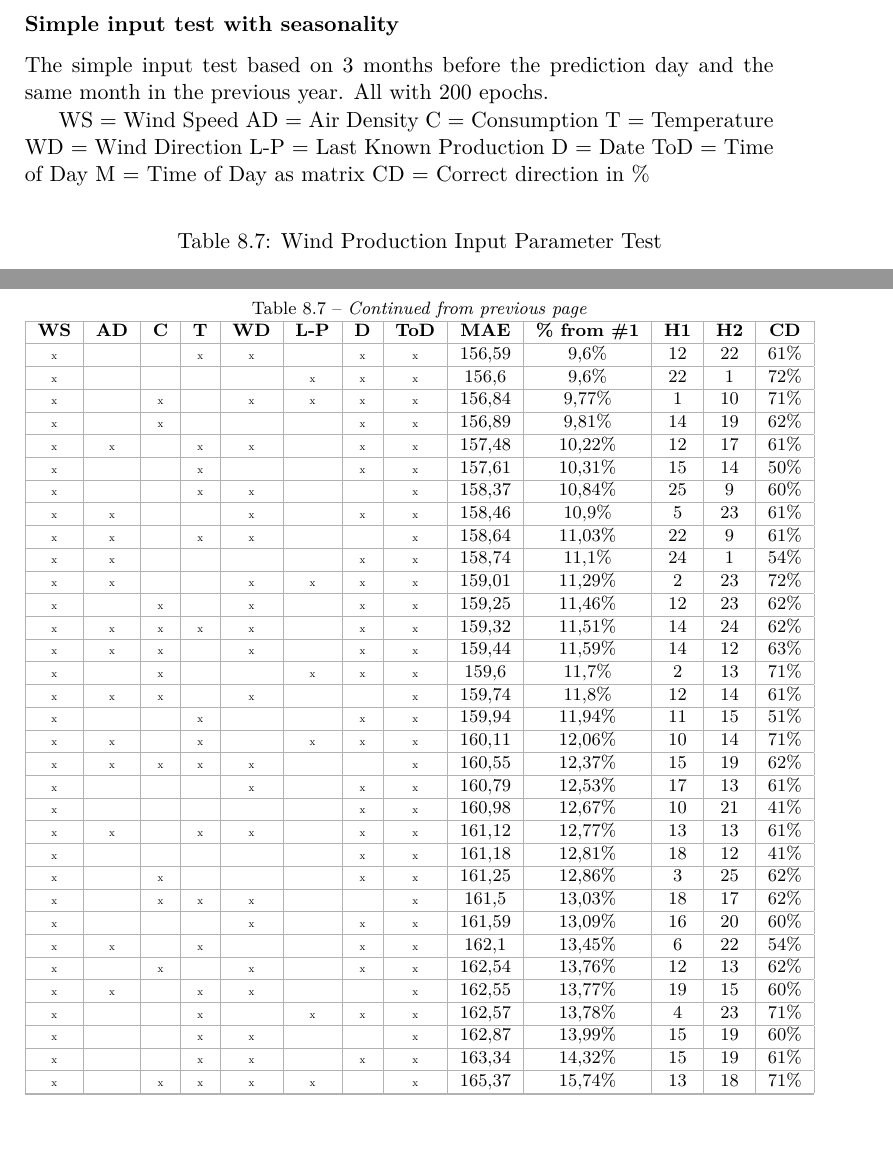
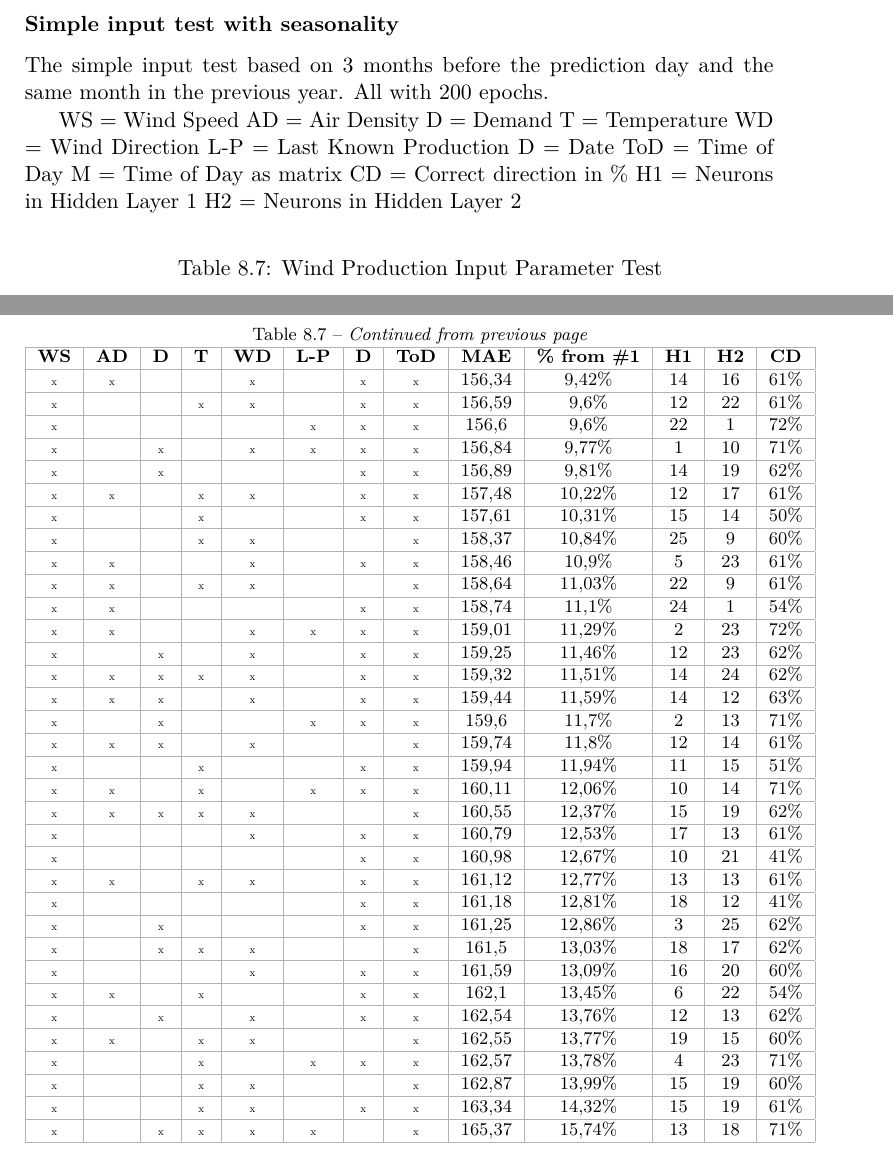
Before and after one commit to kri5t/Speciale, a LaTeX thesis (thesis.tex, which reads sections/ExperimentalAppendix/WindResultAppendix.tex): two parts of pages 231 and 233 of 247, joined at a grey line, cut so that both start at the same text. Compiled offline with pdfLaTeX.

Commit message:
appendix stuff

```diff
--- a/sections/ExperimentalAppendix/WindResultAppendix.tex
+++ b/sections/ExperimentalAppendix/WindResultAppendix.tex
@@ -337,7 +339,7 @@ The simple input test based on 3 months before the prediction day and the same m
 
 WS = Wind Speed
 AD = Air Density
-C = Consumption
+D = Demand
 T = Temperature
 WD = Wind Direction
 L-P = Last Known Production
@@ -345,19 +347,21 @@ D = Date
 ToD = Time of Day
 M = Time of Day as matrix
 CD = Correct direction in \%
+H1 = Neurons in Hidden Layer 1
+H2 = Neurons in Hidden Layer 2
 
 \footnotesize
 \begin{center}
 \begin{longtable}{|c|c|c|c|c|c|c|c|c|c|c|c|c|}
 \caption{Wind Production Input Parameter Test}\\
 \hline
-\textbf{WS} & \textbf{AD} & \textbf{C} & \textbf{T} & \textbf{WD} & \textbf{L-P} & \textbf{D}& \textbf{ToD} & \textbf{MAE} & \textbf{\% from \#1} & \textbf{H1} & \textbf{H2} & \textbf{H2} \\
+\textbf{WS} & \textbf{AD} & \textbf{D} & \textbf{T} & \textbf{WD} & \textbf{L-P} & \textbf{D}& \textbf{ToD} & \textbf{MAE} & \textbf{\% from \#1} & \textbf{H1} & \textbf{H2} & \textbf{H2} \\
 \hline
 \endfirsthead
 \multicolumn{13}{c}%
 {\tablename\ \thetable\ -- \textit{Continued from previous page}} \\
 \hline
-\textbf{WS} & \textbf{AD} & \textbf{C} & \textbf{T} & \textbf{WD} & \textbf{L-P} & \textbf{D}& \textbf{ToD} & \textbf{MAE} & \textbf{\% from \#1} & \textbf{H1} & \textbf{H2} & \textbf{CD} \\
+\textbf{WS} & \textbf{AD} & \textbf{D} & \textbf{T} & \textbf{WD} & \textbf{L-P} & \textbf{D}& \textbf{ToD} & \textbf{MAE} & \textbf{\% from \#1} & \textbf{H1} & \textbf{H2} & \textbf{CD} \\
 \hline
 \endhead
 \hline \multicolumn{13}{r}{\textit{Continued on next page}} \\
```
Also changed, not shown: sections/ExperimentalAppendix/WindResultAppendix.tex (8 more changed lines).
